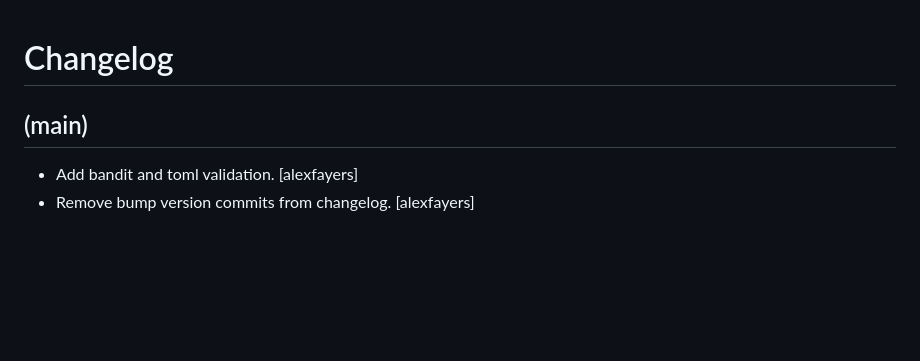
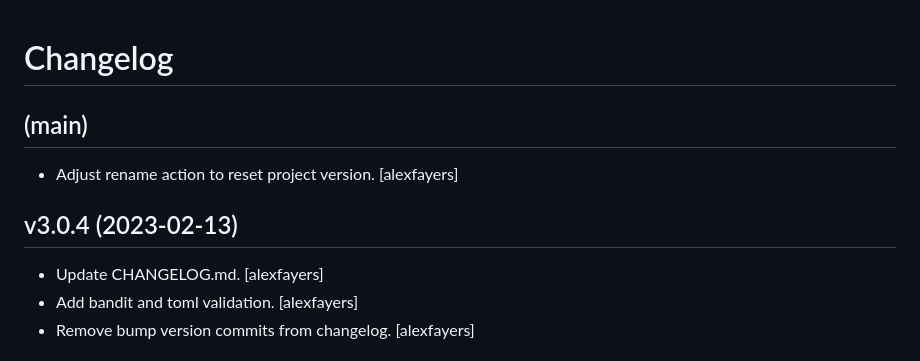
Before and after one commit to alexfayers/new_python_project, a Markdown page: CHANGELOG.md, the part around the change. GitHub-like rendering; blank space fills up the shorter version.

```diff
--- a/CHANGELOG.md
+++ b/CHANGELOG.md
@@ -4,6 +4,12 @@ Changelog
 
 (main)
 ------
+- Adjust rename action to reset project version. [alexfayers]
+
+
+v3.0.4 (2023-02-13)
+-------------------
+- Update CHANGELOG.md. [alexfayers]
 - Add bandit and toml validation. [alexfayers]
 - Remove bump version commits from changelog. [alexfayers]
 
```
